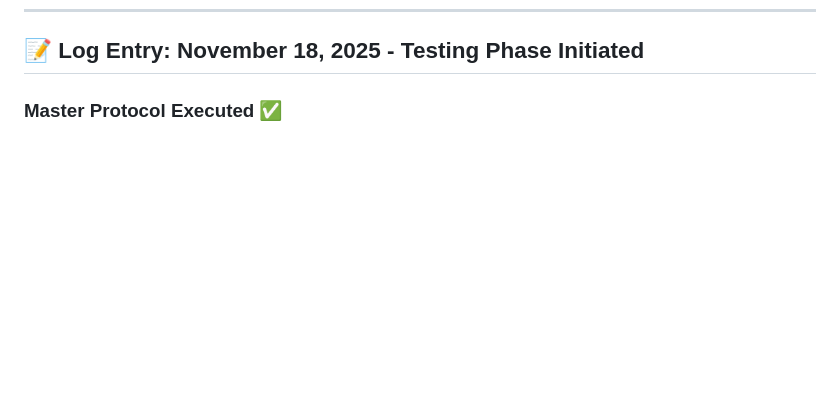
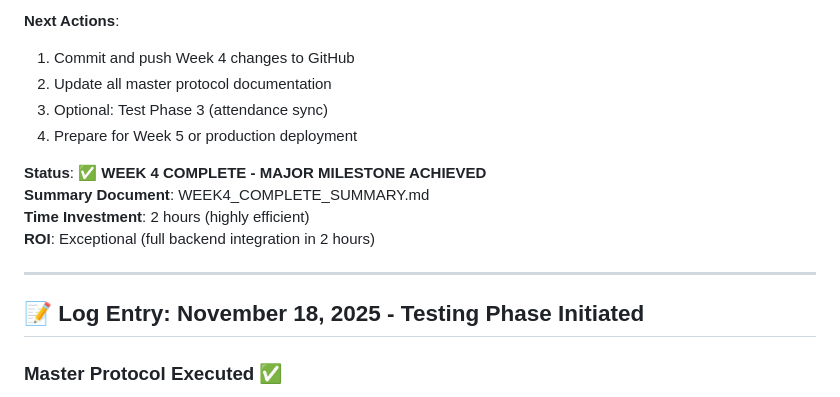
Before and after one commit to brandyapierce/Co-Teacher-v-0.1, a Markdown page: MASTER_PROTOCOL_SESSION.md, the part around the change printed below. GitHub-like rendering; blank space fills up the shorter version.

```diff
--- a/MASTER_PROTOCOL_SESSION.md
+++ b/MASTER_PROTOCOL_SESSION.md
@@ -444,3 +562,17 @@
+**Next Actions**:
+1. Commit and push Week 4 changes to GitHub
+2. Update all master protocol documentation
+3. Optional: Test Phase 3 (attendance sync)
+4. Prepare for Week 5 or production deployment
+
+**Status**: ✅ **WEEK 4 COMPLETE - MAJOR MILESTONE ACHIEVED**
+**Summary Document**: WEEK4_COMPLETE_SUMMARY.md
+**Time Investment**: 2 hours (highly efficient)
+**ROI**: Exceptional (full backend integration in 2 hours)
+
+---
+
+
 
 ## 📝 Log Entry: November 18, 2025 - Testing Phase Initiated
 
```
Also changed, not shown: other parts of MASTER_PROTOCOL_SESSION.md (+121 -3 lines), MASTER_PROTOCOL_STATUS.md (+1 -1 lines), TASK_LOG_WEEK4.md (added, +456 -0 lines).
